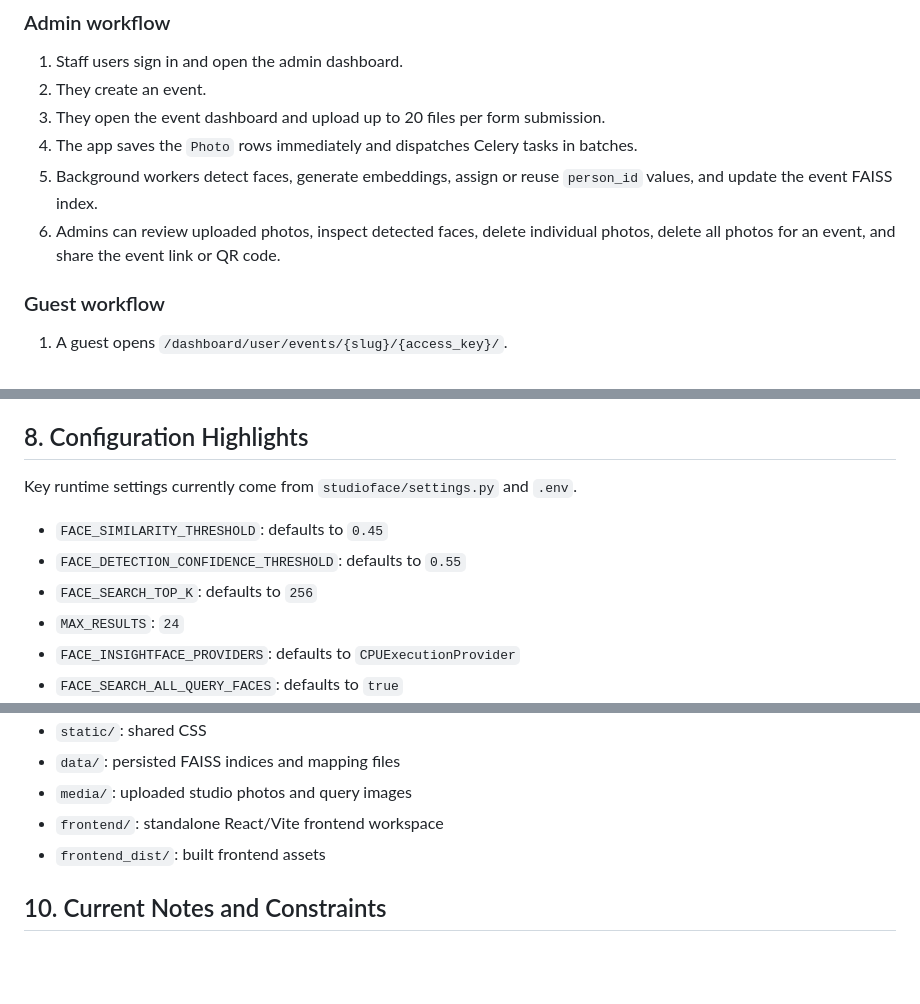
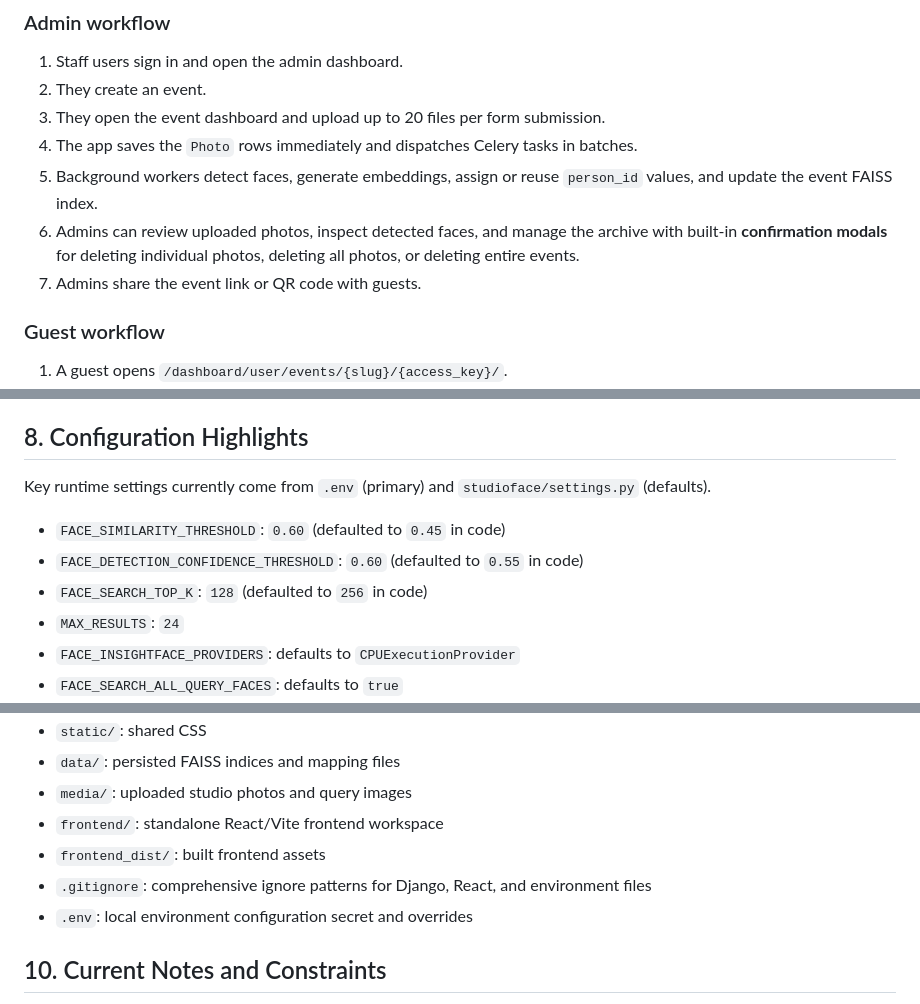
Before and after one commit to Sambhu076/Face-Mapping, a Markdown page: PROJECT_OVERVIEW.md, 3 parts joined by grey strips. Rendered like a GitHub page; blank space fills up the shorter version.

Commit message:
updated overview

```diff
--- a/PROJECT_OVERVIEW.md
+++ b/PROJECT_OVERVIEW.md
@@ -52,7 +53,8 @@ The main application data lives in `faces/models.py`.
 3. They open the event dashboard and upload up to 20 files per form submission.
 4. The app saves the `Photo` rows immediately and dispatches Celery tasks in batches.
 5. Background workers detect faces, generate embeddings, assign or reuse `person_id` values, and update the event FAISS index.
-6. Admins can review uploaded photos, inspect detected faces, delete individual photos, delete all photos for an event, and share the event link or QR code.
+6. Admins can review uploaded photos, inspect detected faces, and manage the archive with built-in **confirmation modals** for deleting individual photos, deleting all photos, or deleting entire events.
+7. Admins share the event link or QR code with guests.
 
 ### Guest workflow
 1. A guest opens `/dashboard/user/events/{slug}/{access_key}/`.
@@ -102,11 +104,11 @@ Bulk indexing is handled asynchronously.
 - ZIP downloads are generated only from those session-scoped matched photo ids
 
 ## 8. Configuration Highlights
-Key runtime settings currently come from `studioface/settings.py` and `.env`.
+Key runtime settings currently come from `.env` (primary) and `studioface/settings.py` (defaults).
 
-- `FACE_SIMILARITY_THRESHOLD`: defaults to `0.45`
-- `FACE_DETECTION_CONFIDENCE_THRESHOLD`: defaults to `0.55`
-- `FACE_SEARCH_TOP_K`: defaults to `256`
+- `FACE_SIMILARITY_THRESHOLD`: `0.60` (defaulted to `0.45` in code)
+- `FACE_DETECTION_CONFIDENCE_THRESHOLD`: `0.60` (defaulted to `0.55` in code)
+- `FACE_SEARCH_TOP_K`: `128` (defaulted to `256` in code)
 - `MAX_RESULTS`: `24`
 - `FACE_INSIGHTFACE_PROVIDERS`: defaults to `CPUExecutionProvider`
 - `FACE_SEARCH_ALL_QUERY_FACES`: defaults to `true`
@@ -123,6 +125,8 @@ Key runtime settings currently come from `studioface/settings.py` and `.env`.
 - `media/`: uploaded studio photos and query images
 - `frontend/`: standalone React/Vite frontend workspace
 - `frontend_dist/`: built frontend assets
+- `.gitignore`: comprehensive ignore patterns for Django, React, and environment files
+- `.env`: local environment configuration secret and overrides
 
 ## 10. Current Notes and Constraints
 - The project currently mixes a mature Django-rendered flow with a separate React frontend workspace; the Django templates are the primary user flow in the code reviewed here.
```
Also changed, not shown: other parts of PROJECT_OVERVIEW.md (+1 -0 lines).
